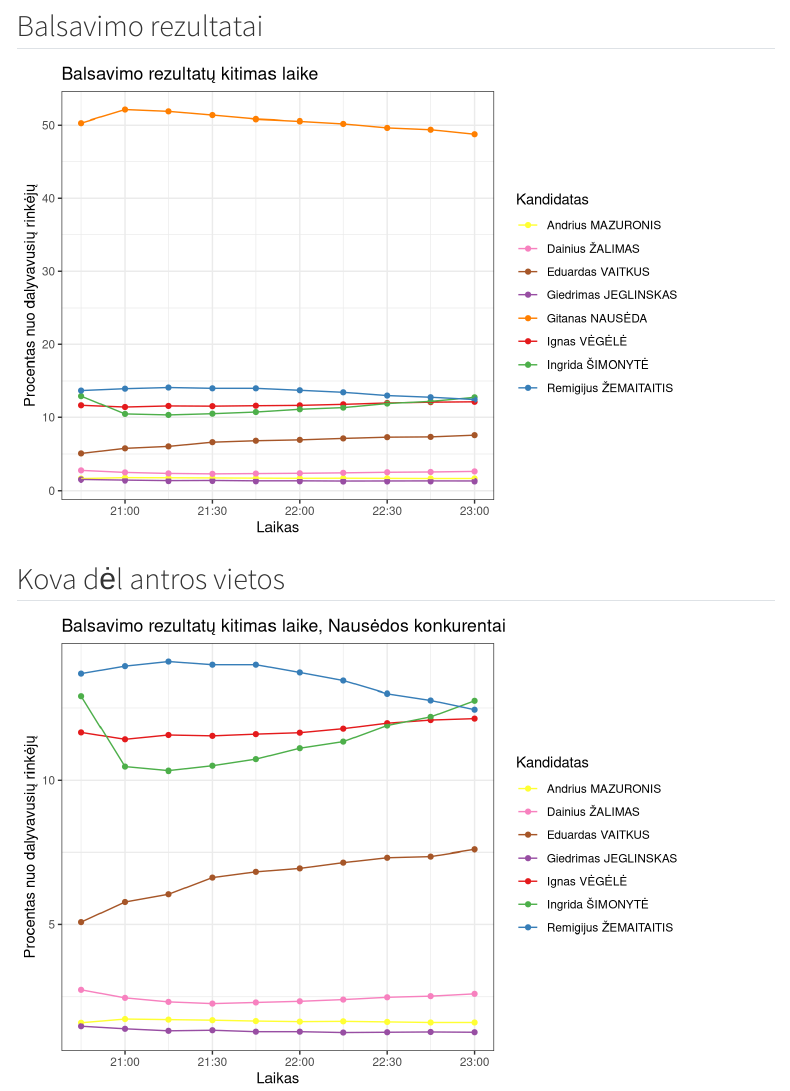
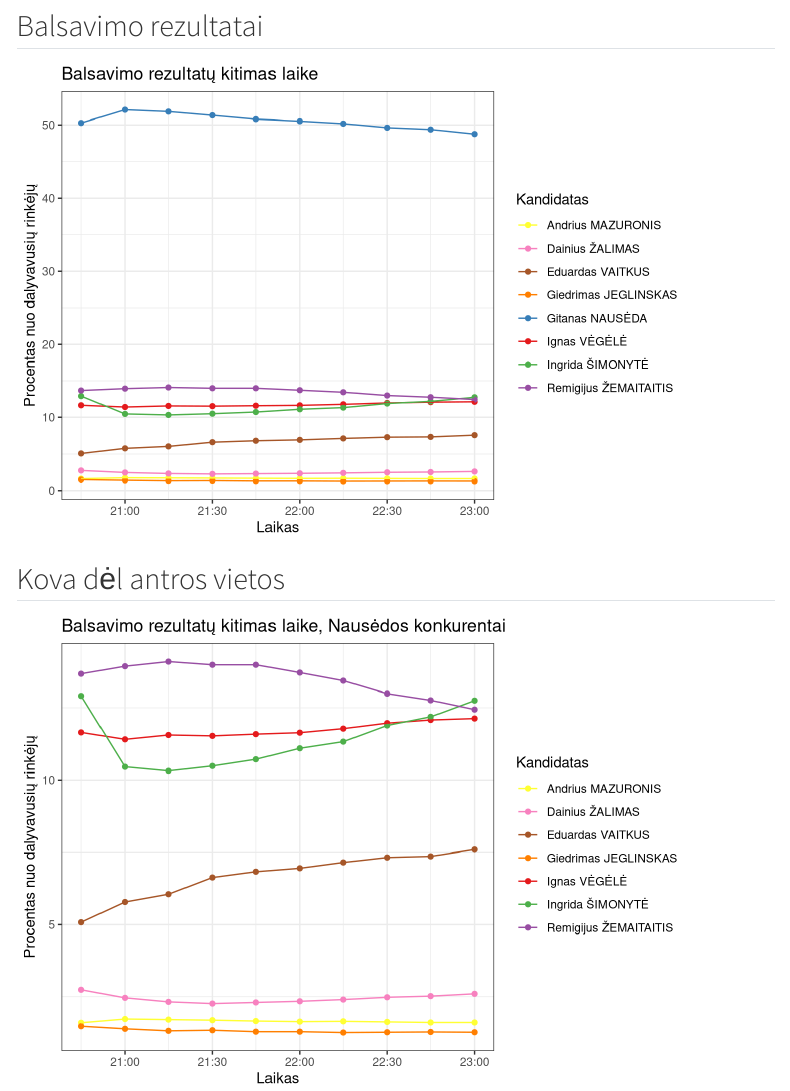
Before and after one commit to vzemlys/rinkimai_20240512, a Quarto document (rinkimu_eiga.qmd): the page in a window 1100 px wide, from 660 px down. Rendered offline with R 4.5, knitr and Pandoc in place of Quarto, with nearby package versions; menus at the side of the page are left out.

Commit message:
Update colours again

````diff
--- a/rinkimu_eiga.qmd
+++ b/rinkimu_eiga.qmd
@@ -41,7 +41,7 @@ ggplot(aes(x = timestamp, y = apylinkes), data = ap) +
 ## Balsavimo rezultatai
 
 ```{r}
-cols <- RColorBrewer::brewer.pal(8, "Set1")[c(6, 8, 7, 4, 5, 1, 3, 2)]
+cols <- RColorBrewer::brewer.pal(8, "Set1")[c(6, 8, 7, 5, 2, 1, 3, 4)]
 ggplot(aes(x = timestamp, y = proc_viso, group = kandidatas, colour = kandidatas), data = dt) +
     geom_point() +
     geom_line() +
````
Also changed, not shown: 1 other file.
